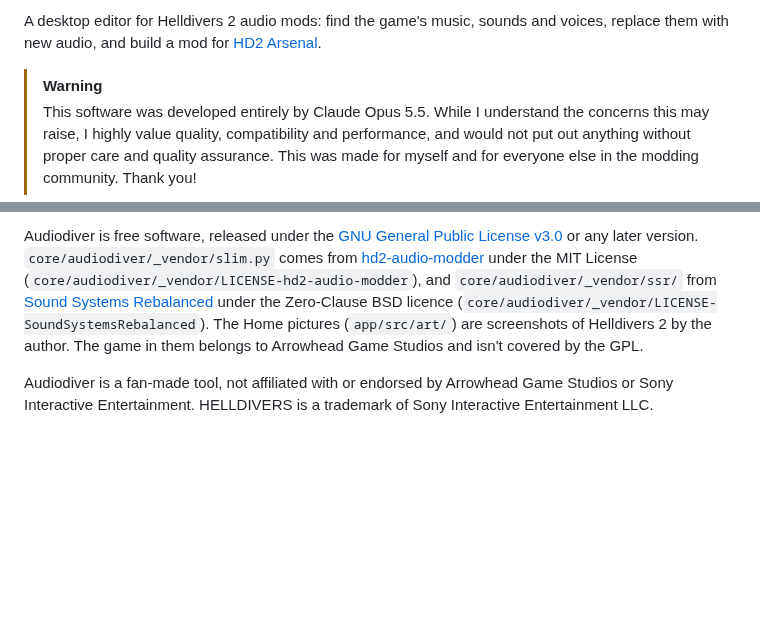
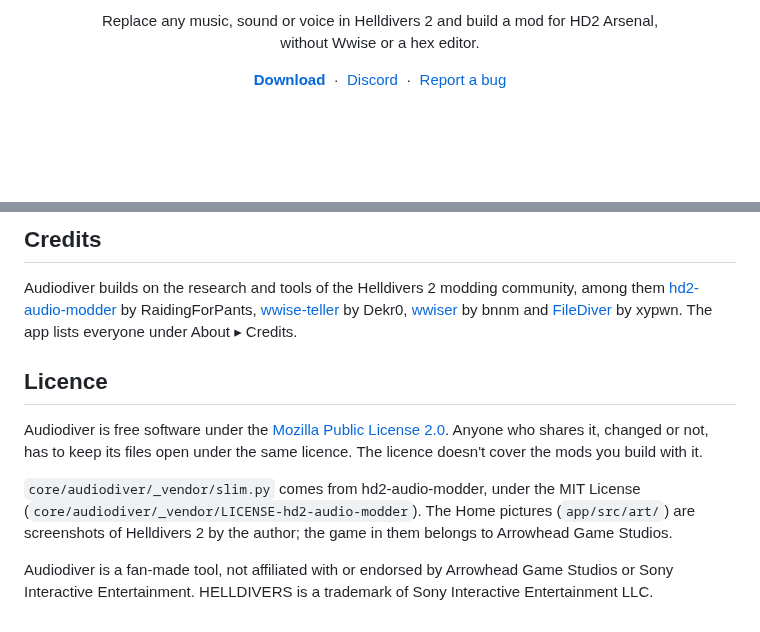
Before and after one commit to Alomare/Audiodiver, a Markdown page: README.md, 2 parts joined by grey strips. Drawn GitHub-style; blank space fills up the shorter version.

```diff
--- a/README.md
+++ b/README.md
@@ -4,9 +4,14 @@
 
-A desktop editor for Helldivers 2 audio mods: find the game's music, sounds and voices, replace them with new audio,
-and build a mod for [HD2 Arsenal](https://github.com/Orbit-Studios/hd2arsenal-release/releases).
+<p align="center">
+Replace any music, sound or voice in Helldivers 2 and build a mod for HD2 Arsenal,<br>
+without Wwise or a hex editor.
+</p>
 
-> [!WARNING]
-> This software was developed entirely by Claude Opus 5.5. While I understand the concerns this may raise, I highly
-> value quality, compatibility and performance, and would not put out anything without proper care and quality
-> assurance. This was made for myself and for everyone else in the modding community. Thank you!
+<p align="center">
+<a href="https://github.com/Alomare/Audiodiver/releases/latest"><b>Download</b></a>
+&nbsp;·&nbsp;
+<a href="https://discord.gg/helldiversmodding">Discord</a>
+&nbsp;·&nbsp;
+<a href="https://github.com/Alomare/Audiodiver/issues">Report a bug</a>
+</p>
 
@@ -30,11 +70,19 @@ Ask on the [Helldivers 2 Modding Discord](https://discord.gg/helldiversmodding).
 
-Audiodiver is free software, released under the [GNU General Public License v3.0](LICENSE) or any later version.
-`core/audiodiver/_vendor/slim.py` comes from [hd2-audio-modder](https://github.com/RaidingForPants/hd2-audio-modder)
-under the MIT License (`core/audiodiver/_vendor/LICENSE-hd2-audio-modder`), and `core/audiodiver/_vendor/ssr/` from
-[Sound Systems Rebalanced](https://github.com/CowboyBingus/SoundSystemsRebalanced) under the Zero-Clause BSD licence
-(`core/audiodiver/_vendor/LICENSE-SoundSystemsRebalanced`). The Home pictures
-(`app/src/art/`) are screenshots of Helldivers 2 by the author. The game in them belongs to Arrowhead Game Studios and
-isn't covered by the GPL.
+## Credits
+
+Audiodiver builds on the research and tools of the Helldivers 2 modding community, among them
+[hd2-audio-modder](https://github.com/RaidingForPants/hd2-audio-modder) by RaidingForPants,
+[wwise-teller](https://github.com/Dekr0/wwise-teller) by Dekr0, [wwiser](https://github.com/bnnm/wwiser) by bnnm and
+[FileDiver](https://github.com/xypwn/filediver) by xypwn. The app lists everyone under About ▸ Credits.
+
+## Licence
+
+Audiodiver is free software under the [Mozilla Public License 2.0](LICENSE). Anyone who shares it, changed or not,
+has to keep its files open under the same licence. The licence doesn't cover the mods you build with it.
+
+`core/audiodiver/_vendor/slim.py` comes from hd2-audio-modder, under the MIT License
+(`core/audiodiver/_vendor/LICENSE-hd2-audio-modder`). The Home pictures (`app/src/art/`) are screenshots of
+Helldivers 2 by the author; the game in them belongs to Arrowhead Game Studios.
 
 Audiodiver is a fan-made tool, not affiliated with or endorsed by Arrowhead Game Studios or Sony Interactive
 Entertainment. HELLDIVERS is a trademark of Sony Interactive Entertainment LLC.
```
Also changed, not shown: other parts of README.md (+45 -10 lines), CONTRIBUTING.md (+1 -1 lines), assets/readme/editor.png (added), assets/readme/library.png (added), assets/readme/text.png (added), 4 other files.
